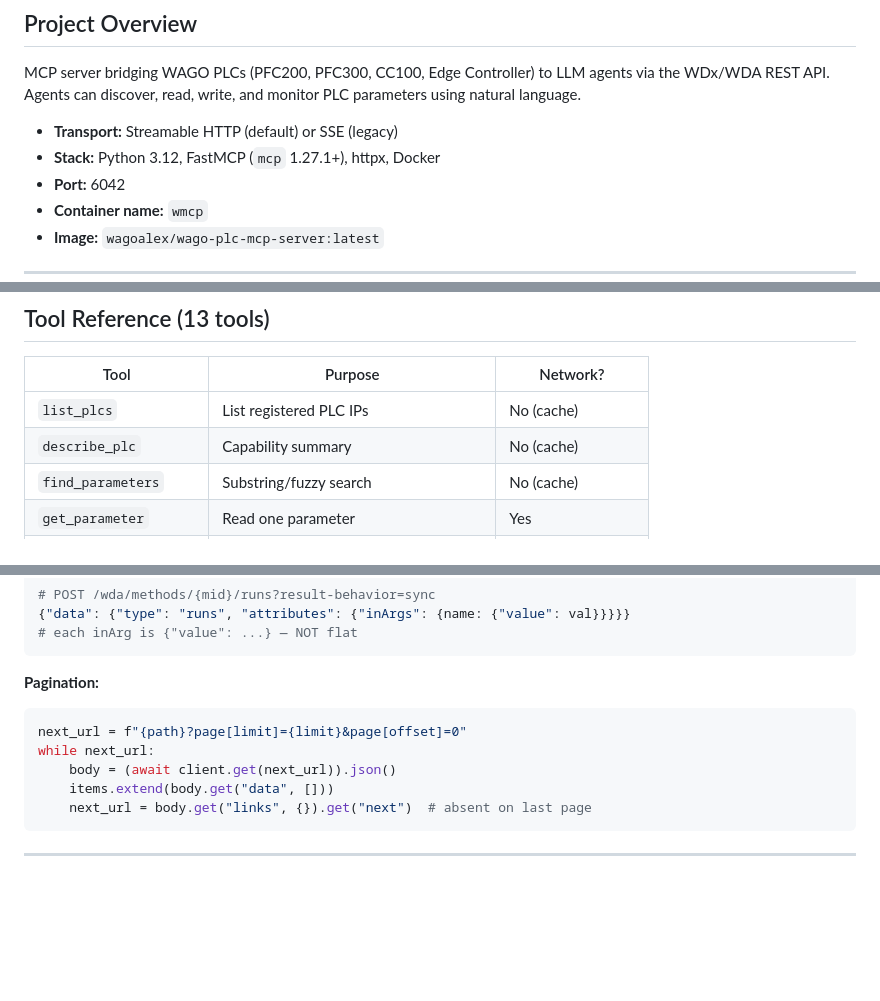
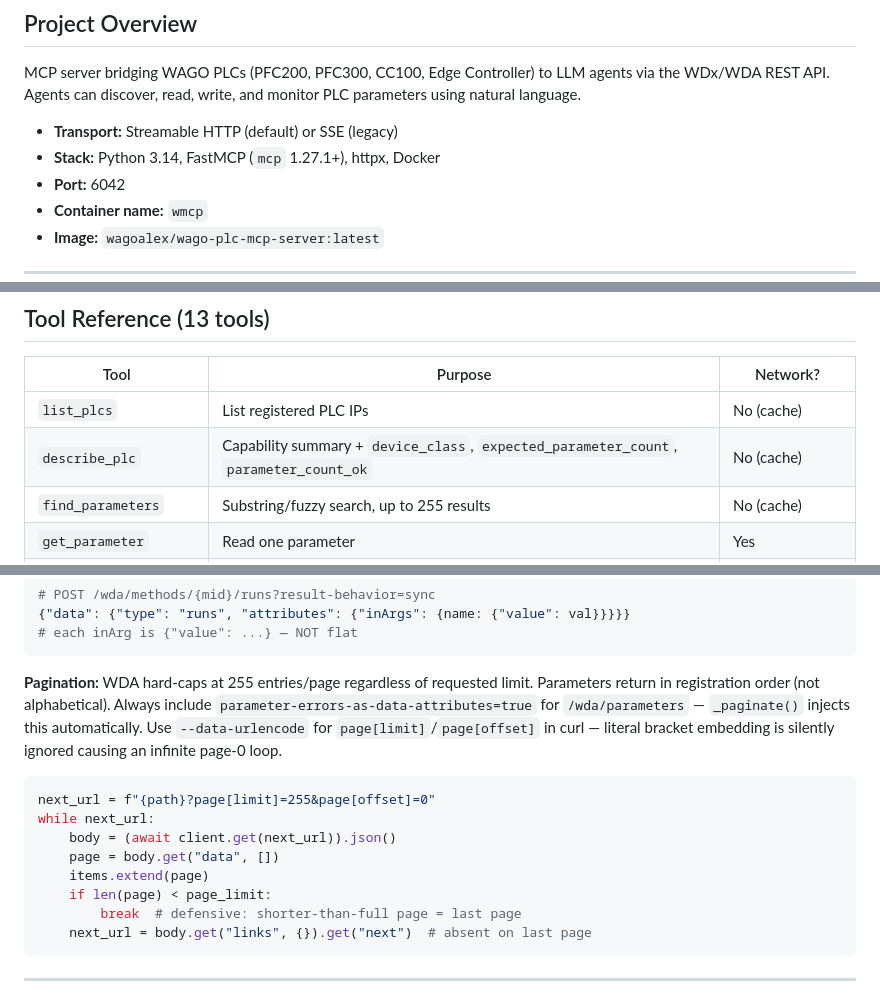
Before and after one commit to WagoAlex/wago-plc-mcp-server, a Markdown page: wago-quickref/SKILL.md, 3 parts joined by grey strips. Drawn GitHub-style; blank space fills up the shorter version.

Commit message:
docs: update SKILL.md — Python 3.14, describe_plc fields, pagination rules

````diff
--- a/wago-quickref/SKILL.md
+++ b/wago-quickref/SKILL.md
@@ -11,7 +11,7 @@ description: |
 MCP server bridging WAGO PLCs (PFC200, PFC300, CC100, Edge Controller) to LLM agents via the WDx/WDA REST API. Agents can discover, read, write, and monitor PLC parameters using natural language.
 
 - **Transport:** Streamable HTTP (default) or SSE (legacy)
-- **Stack:** Python 3.12, FastMCP (`mcp` 1.27.1+), httpx, Docker
+- **Stack:** Python 3.14, FastMCP (`mcp` 1.27.1+), httpx, Docker
 - **Port:** 6042
 - **Container name:** `wmcp`
 - **Image:** `wagoalex/wago-plc-mcp-server:latest`
@@ -165,8 +165,8 @@ LOG_FILE=/app/mcp_server.log
 | Tool | Purpose | Network? |
 |------|---------|---------|
 | `list_plcs` | List registered PLC IPs | No (cache) |
-| `describe_plc` | Capability summary | No (cache) |
-| `find_parameters` | Substring/fuzzy search | No (cache) |
+| `describe_plc` | Capability summary + `device_class`, `expected_parameter_count`, `parameter_count_ok` | No (cache) |
+| `find_parameters` | Substring/fuzzy search, up to 255 results | No (cache) |
 | `get_parameter` | Read one parameter | Yes |
 | `get_parameters_bulk` | Read one param from N PLCs in parallel | Yes × N concurrent |
 | `set_parameters` | Bulk PATCH, pre-validates writeability | Yes |
@@ -225,12 +225,19 @@ Content-Type: application/vnd.api+json  (writes only)
 # each inArg is {"value": ...} — NOT flat
 ```
 
-**Pagination:**
+**Pagination:** WDA hard-caps at 255 entries/page regardless of requested limit. Parameters
+return in registration order (not alphabetical). Always include
+`parameter-errors-as-data-attributes=true` for `/wda/parameters` — `_paginate()` injects
+this automatically. Use `--data-urlencode` for `page[limit]`/`page[offset]` in curl —
+literal bracket embedding is silently ignored causing an infinite page-0 loop.
 ```python
-next_url = f"{path}?page[limit]={limit}&page[offset]=0"
+next_url = f"{path}?page[limit]=255&page[offset]=0"
 while next_url:
     body = (await client.get(next_url)).json()
-    items.extend(body.get("data", []))
+    page = body.get("data", [])
+    items.extend(page)
+    if len(page) < page_limit:
+        break  # defensive: shorter-than-full page = last page
     next_url = body.get("links", {}).get("next")  # absent on last page
 ```
 
````
Also changed, not shown: other parts of wago-quickref/SKILL.md (+1 -1 lines).
